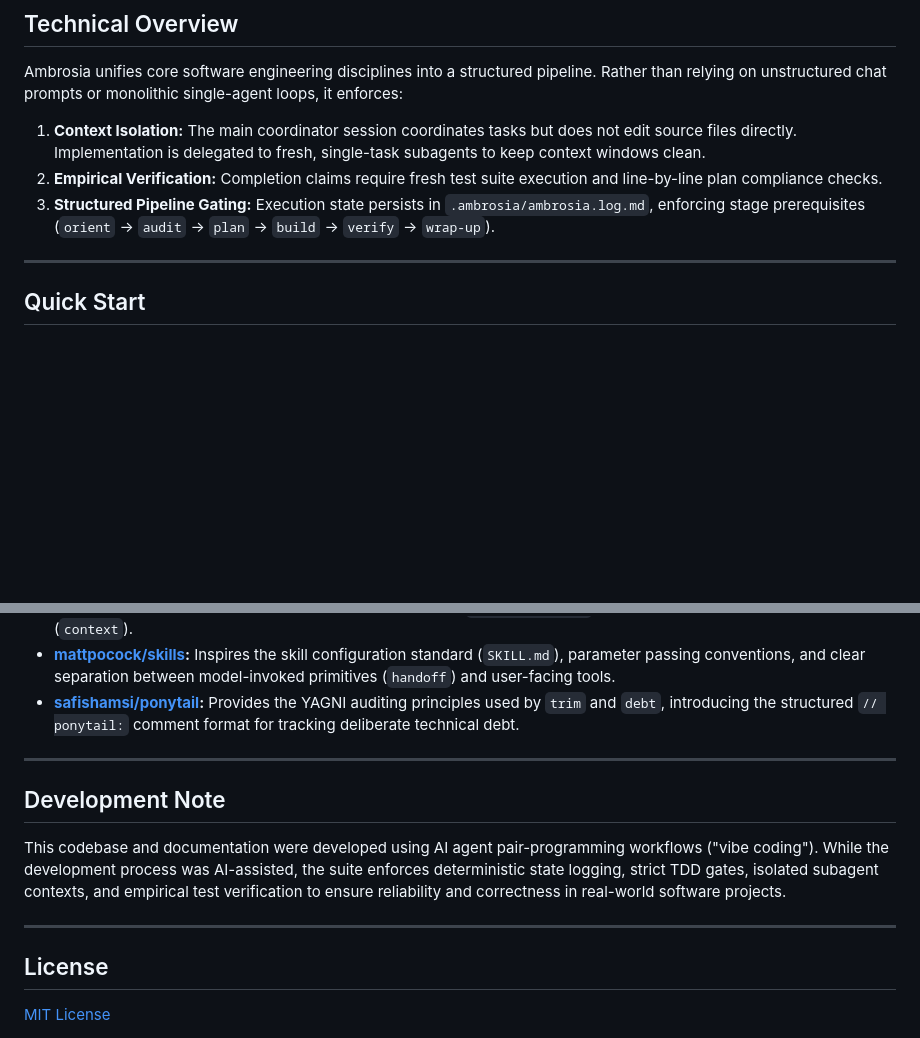
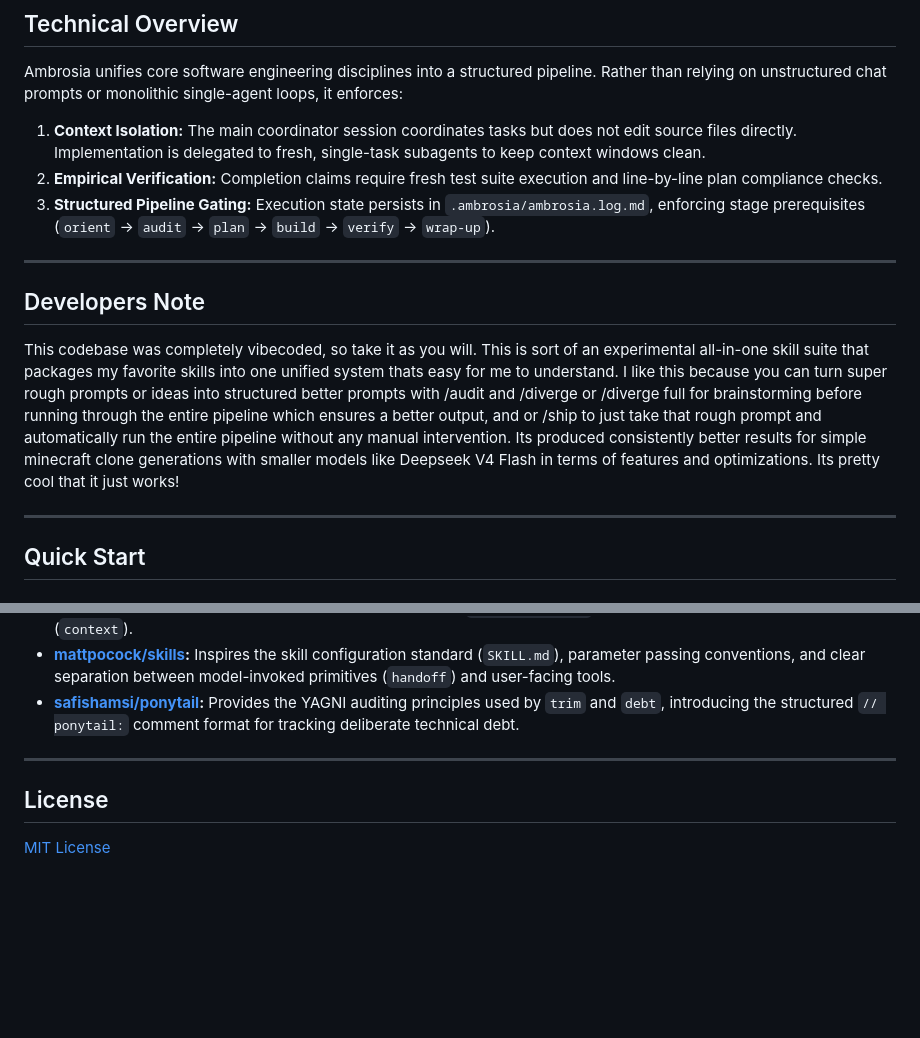
Before and after one commit to numairfm/ambrosia, a Markdown page: README.md, 2 parts joined by grey strips. Drawn GitHub-style; blank space fills up the shorter version.

Commit message:
Update README with developer's note on vibecoding
Added a developer's note explaining the vibecoding process and its benefits for the codebase, while removing the previous development note.

```diff
--- a/README.md
+++ b/README.md
@@ -13,6 +13,12 @@ Ambrosia unifies core software engineering disciplines into a structured pipelin
 1. **Context Isolation:** The main coordinator session coordinates tasks but does not edit source files directly. Implementation is delegated to fresh, single-task subagents to keep context windows clean.
 2. **Empirical Verification:** Completion claims require fresh test suite execution and line-by-line plan compliance checks.
 3. **Structured Pipeline Gating:** Execution state persists in `.ambrosia/ambrosia.log.md`, enforcing stage prerequisites (`orient` -> `audit` -> `plan` -> `build` -> `verify` -> `wrap-up`).
+
+---
+
+## Developers Note
+
+This codebase was completely vibecoded, so take it as you will. This is sort of an experimental all-in-one skill suite that packages my favorite skills into one unified system thats easy for me to understand. I like this because you can turn super rough prompts or ideas into structured better prompts with /audit and /diverge or /diverge full for brainstorming before running through the entire pipeline which ensures a better output, and or /ship to just take that rough prompt and automatically run the entire pipeline without any manual intervention. Its produced consistently better results for simple minecraft clone generations with smaller models like Deepseek V4 Flash in terms of features and optimizations. Its pretty cool that it just works!
 
 ---
 
@@ -149,12 +155,6 @@ Ambrosia is a synthesis of concepts from several open-source agent frameworks:
 
 ---
 
-## Development Note
-
-This codebase and documentation were developed using AI agent pair-programming workflows ("vibe coding"). While the development process was AI-assisted, the suite enforces deterministic state logging, strict TDD gates, isolated subagent contexts, and empirical test verification to ensure reliability and correctness in real-world software projects.
-
----
-
 ## License
 
 [MIT License](LICENSE)
```
